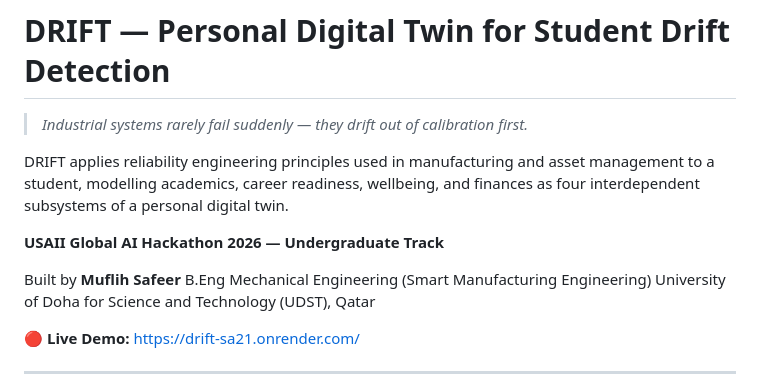
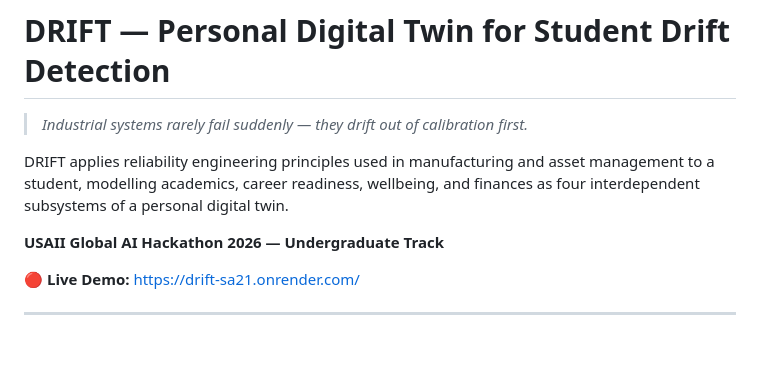
Before and after one commit to Muflih-7/Drift, a Markdown page: README.md, the part around the change. GitHub-like rendering; blank space fills up the shorter version.

```diff
--- a/README.md
+++ b/README.md
@@ -5,10 +5,6 @@
 DRIFT applies reliability engineering principles used in manufacturing and asset management to a student, modelling academics, career readiness, wellbeing, and finances as four interdependent subsystems of a personal digital twin.
 
 **USAII Global AI Hackathon 2026 — Undergraduate Track**
-
-Built by **Muflih Safeer**
-B.Eng Mechanical Engineering (Smart Manufacturing Engineering)
-University of Doha for Science and Technology (UDST), Qatar
 
 🔴 **Live Demo:** https://drift-sa21.onrender.com/
 
```
